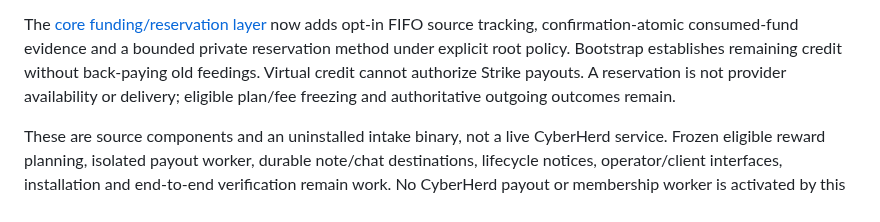
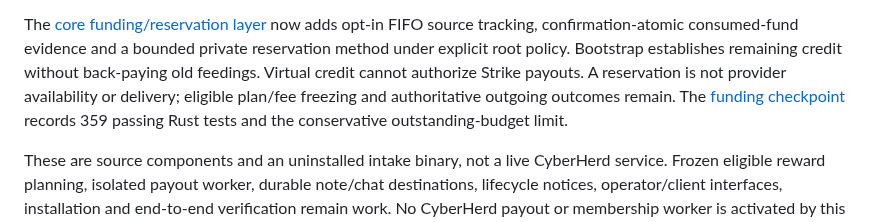
Before and after one commit to lightning-goats/lightning-goats, a Markdown page: docs/planning/cyberherd-implementation-plan.md, the part around the change. Drawn GitHub-style.

Commit message:
Record confirmed-feed funding verification and remaining payout work

```diff
--- a/docs/planning/cyberherd-implementation-plan.md
+++ b/docs/planning/cyberherd-implementation-plan.md
@@ -234,6 +234,8 @@ and a bounded private reservation method under explicit root policy. Bootstrap
 establishes remaining credit without back-paying old feedings. Virtual credit
 cannot authorize Strike payouts. A reservation is not provider availability or
 delivery; eligible plan/fee freezing and authoritative outgoing outcomes remain.
+The [funding checkpoint](../testing/cyberherd-funding-checkpoint-20261109.md)
+records 359 passing Rust tests and the conservative outstanding-budget limit.
 
 These are source components and an uninstalled intake binary, not a live CyberHerd
 service. Frozen eligible reward planning,
```
Also changed, not shown: docs/testing/cyberherd-funding-checkpoint-20261109.md (added, +85 -0 lines).
